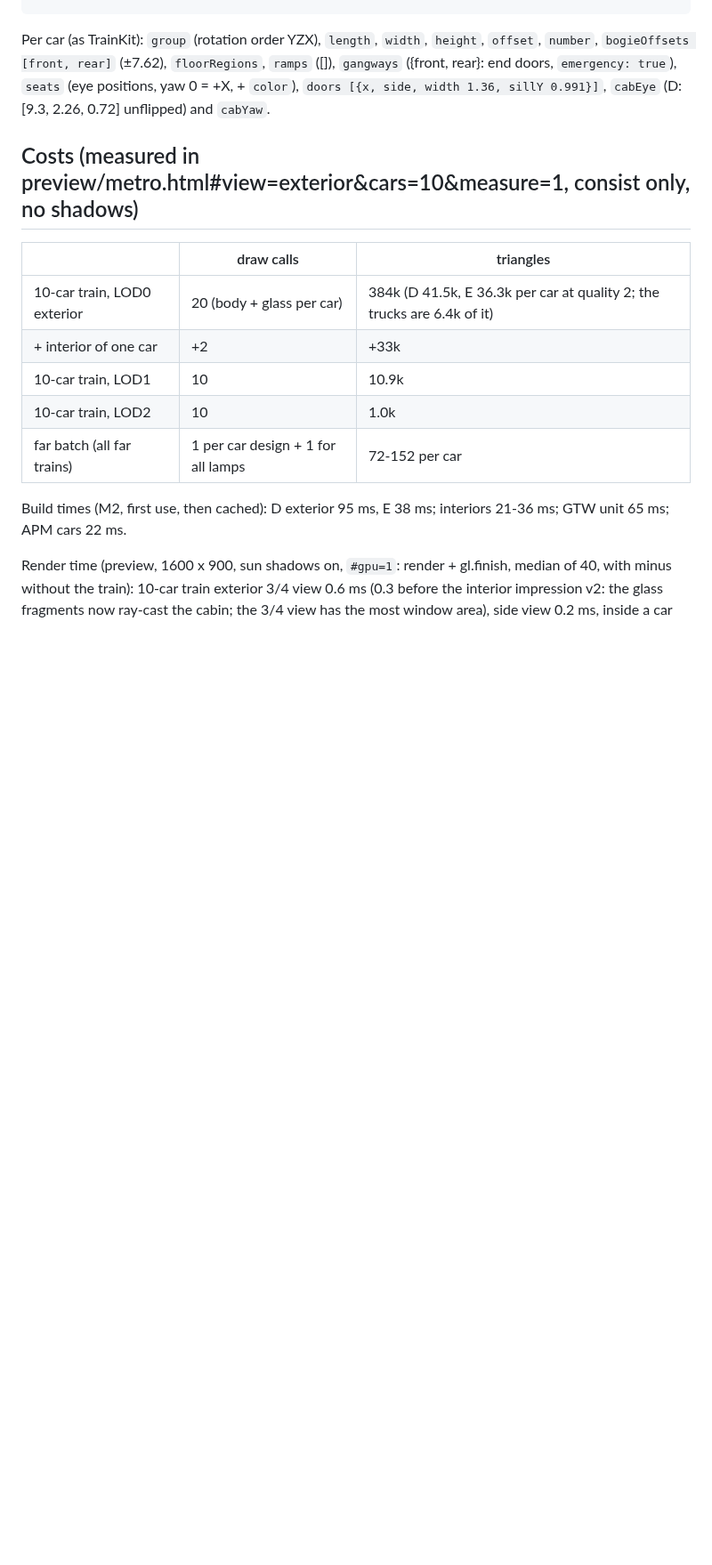
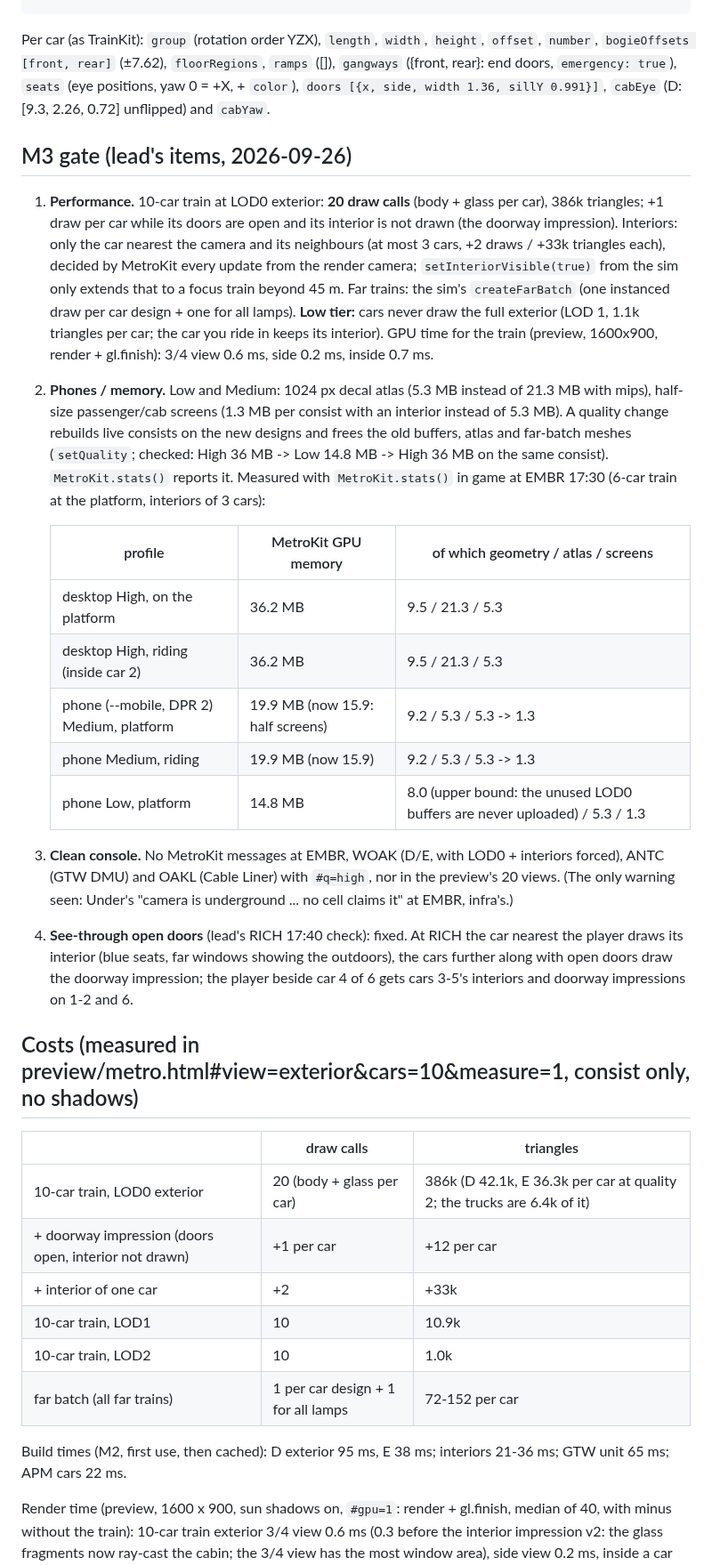
Before and after one commit to scottylabs-labrador/bayline, a Markdown page: notes/bart/trains.md, the part around one of its changes. Shown at 89% size. Drawn GitHub-style; blank space fills up the shorter version.

Commit message:
trains: M3 gate status (performance, phone memory table, clean console, see-through doors fixed), API notes
Co-Authored-By: Claude Opus 5.5 (1M context) <noreply@anthropic.com>
Claude-Session: https://claude.ai/code/session_01R1nKudeV9L3TUCtxsMCPg9

```diff
--- a/notes/bart/trains.md
+++ b/notes/bart/trains.md
@@ -88,11 +93,42 @@ Per car (as TrainKit): `group` (rotation order YZX), `length`, `width`, `height`
 (eye positions, yaw 0 = +X, + `color`), `doors [{x, side, width 1.36, sillY 0.991}]`, `cabEye` (D: [9.3, 2.26, 0.72]
 unflipped) and `cabYaw`.
 
+## M3 gate (lead's items, 2026-09-26)
+
+1. **Performance.** 10-car train at LOD0 exterior: **20 draw calls** (body + glass per car), 386k triangles; +1
+   draw per car while its doors are open and its interior is not drawn (the doorway impression). Interiors: only the
+   car nearest the camera and its neighbours (at most 3 cars, +2 draws / +33k triangles each), decided by MetroKit every
+   update from the render camera; `setInteriorVisible(true)` from the sim only extends that to a focus train beyond
+   45 m. Far trains: the sim's `createFarBatch` (one instanced draw per car design + one for all lamps). **Low tier:**
+   cars never draw the full exterior (LOD 1, 1.1k triangles per car; the car you ride in keeps its interior).
+   GPU time for the train (preview, 1600x900, render + gl.finish): 3/4 view 0.6 ms, side 0.2 ms, inside 0.7 ms.
+2. **Phones / memory.** Low and Medium: 1024 px decal atlas (5.3 MB instead of 21.3 MB with mips), half-size
+   passenger/cab screens (1.3 MB per consist with an interior instead of 5.3 MB). A quality change rebuilds live
+   consists on the new designs and frees the old buffers, atlas and far-batch meshes (`setQuality`; checked:
+   High 36 MB -> Low 14.8 MB -> High 36 MB on the same consist). `MetroKit.stats()` reports it. Measured with
+   `MetroKit.stats()` in game at EMBR 17:30 (6-car train at the platform, interiors of 3 cars):
+
+   | profile | MetroKit GPU memory | of which geometry / atlas / screens |
+   |---|---|---|
+   | desktop High, on the platform | 36.2 MB | 9.5 / 21.3 / 5.3 |
+   | desktop High, riding (inside car 2) | 36.2 MB | 9.5 / 21.3 / 5.3 |
+   | phone (--mobile, DPR 2) Medium, platform | 19.9 MB (now 15.9: half screens) | 9.2 / 5.3 / 5.3 -> 1.3 |
+   | phone Medium, riding | 19.9 MB (now 15.9) | 9.2 / 5.3 / 5.3 -> 1.3 |
+   | phone Low, platform | 14.8 MB | 8.0 (upper bound: the unused LOD0 buffers are never uploaded) / 5.3 / 1.3 |
+
+3. **Clean console.** No MetroKit messages at EMBR, WOAK (D/E, with LOD0 + interiors forced), ANTC (GTW DMU) and
+   OAKL (Cable Liner) with `#q=high`, nor in the preview's 20 views. (The only warning seen: Under's "camera is
+   underground ... no cell claims it" at EMBR, infra's.)
+4. **See-through open doors** (lead's RICH 17:40 check): fixed. At RICH the car nearest the player draws its
+   interior (blue seats, far windows showing the outdoors), the cars further along with open doors draw the doorway
+   impression; the player beside car 4 of 6 gets cars 3-5's interiors and doorway impressions on 1-2 and 6.
+
 ## Costs (measured in preview/metro.html#view=exterior&cars=10&measure=1, consist only, no shadows)
 
 | | draw calls | triangles |
 |---|---|---|
-| 10-car train, LOD0 exterior | 20 (body + glass per car) | 384k (D 41.5k, E 36.3k per car at quality 2; the trucks are 6.4k of it) |
+| 10-car train, LOD0 exterior | 20 (body + glass per car) | 386k (D 42.1k, E 36.3k per car at quality 2; the trucks are 6.4k of it) |
+| + doorway impression (doors open, interior not drawn) | +1 per car | +12 per car |
 | + interior of one car | +2 | +33k |
 | 10-car train, LOD1 | 10 | 10.9k |
 | 10-car train, LOD2 | 10 | 1.0k |
```
Also changed, not shown: other parts of notes/bart/trains.md (+6 -1 lines).
